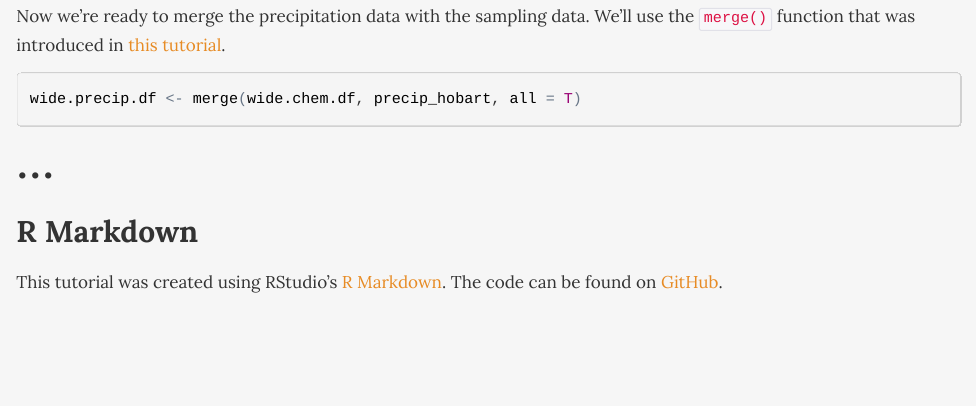
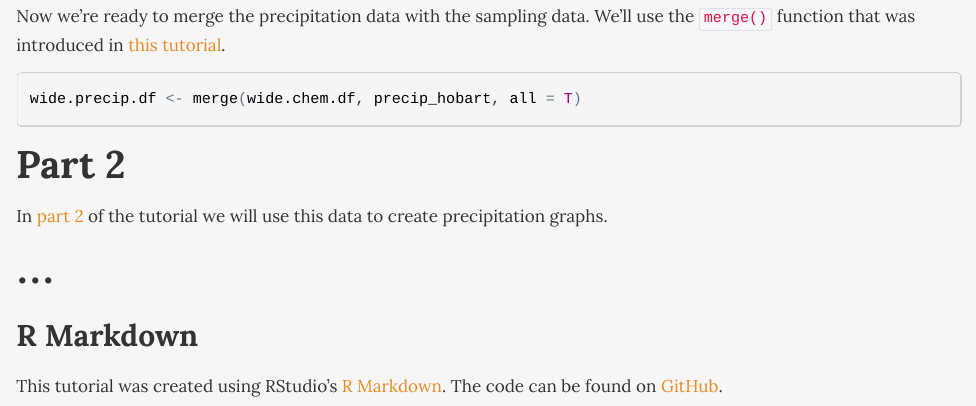
Before and after one commit to NateByers/precipRidem, an R Markdown document (precipRidem.Rmd): the page in a window 1100 px wide, from 5970 px down. The pictures show the output file precipRidem.html that the author committed with the source, opened offline.

Commit message:
Added link to part 2

````diff
--- a/precipRidem.Rmd
+++ b/precipRidem.Rmd
@@ -268,6 +268,9 @@ target="_blank">this tutorial</a>.
 wide.precip.df <- merge(wide.chem.df, precip_hobart, all = T)
 ```
 
+## Part 2
+In <a href="http://rpubs.com/NateByers/precip2Ridem" target="_blank">part 2</a>
+of the tutorial we will use this data to create precipitation graphs.
 
 ...
 -------------------------------------------------------------------------------
````
Also changed, not shown: precipRidem.html, precipRidem.Rmd (2 more changed lines).
